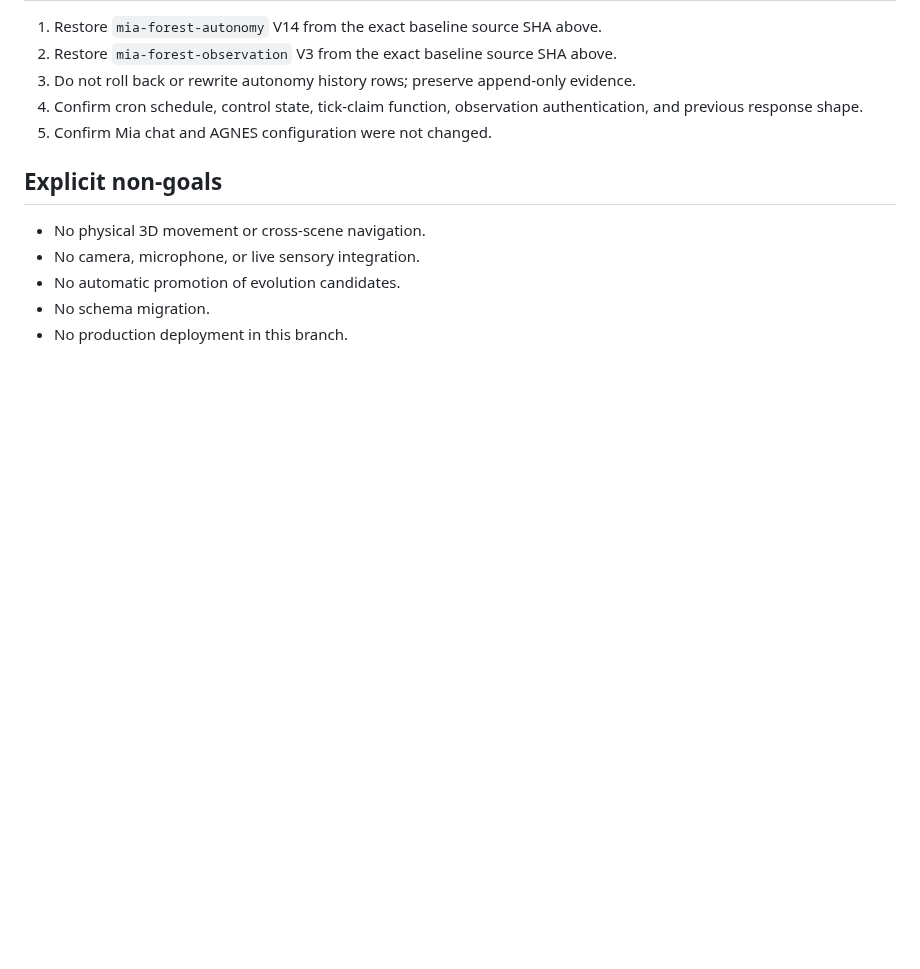
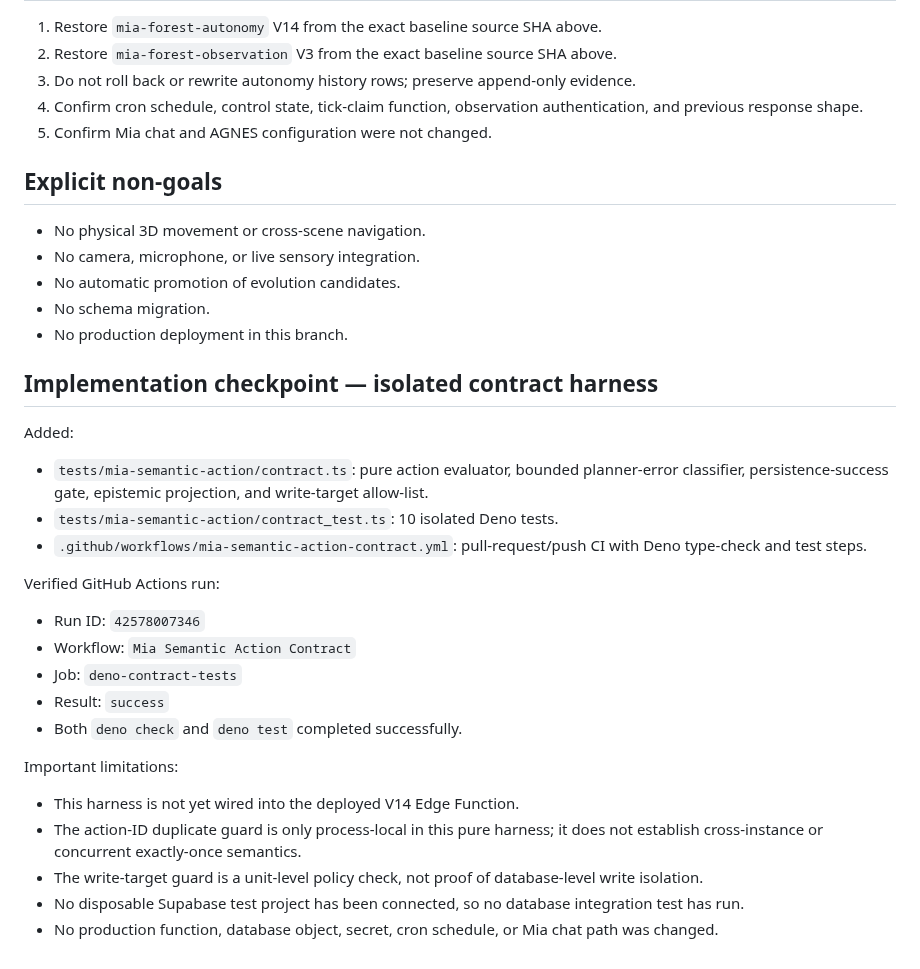
Before and after one commit to ZEEFSEE/ZEE, a Markdown page: docs/mia/semantic-action-evidence-v1.md, the part around the change. Drawn GitHub-style; blank space fills up the shorter version.

Commit message:
Record isolated contract harness and passing CI result

```diff
--- a/docs/mia/semantic-action-evidence-v1.md
+++ b/docs/mia/semantic-action-evidence-v1.md
@@ -124,3 +124,24 @@ Release gate: all tests pass in isolation; API compatibility diff reviewed; logs
 - No automatic promotion of evolution candidates.
 - No schema migration.
 - No production deployment in this branch.
+
+## Implementation checkpoint — isolated contract harness
+
+Added:
+- `tests/mia-semantic-action/contract.ts`: pure action evaluator, bounded planner-error classifier, persistence-success gate, epistemic projection, and write-target allow-list.
+- `tests/mia-semantic-action/contract_test.ts`: 10 isolated Deno tests.
+- `.github/workflows/mia-semantic-action-contract.yml`: pull-request/push CI with Deno type-check and test steps.
+
+Verified GitHub Actions run:
+- Run ID: `42578007346`
+- Workflow: `Mia Semantic Action Contract`
+- Job: `deno-contract-tests`
+- Result: `success`
+- Both `deno check` and `deno test` completed successfully.
+
+Important limitations:
+- This harness is not yet wired into the deployed V14 Edge Function.
+- The action-ID duplicate guard is only process-local in this pure harness; it does not establish cross-instance or concurrent exactly-once semantics.
+- The write-target guard is a unit-level policy check, not proof of database-level write isolation.
+- No disposable Supabase test project has been connected, so no database integration test has run.
+- No production function, database object, secret, cron schedule, or Mia chat path was changed.
```
